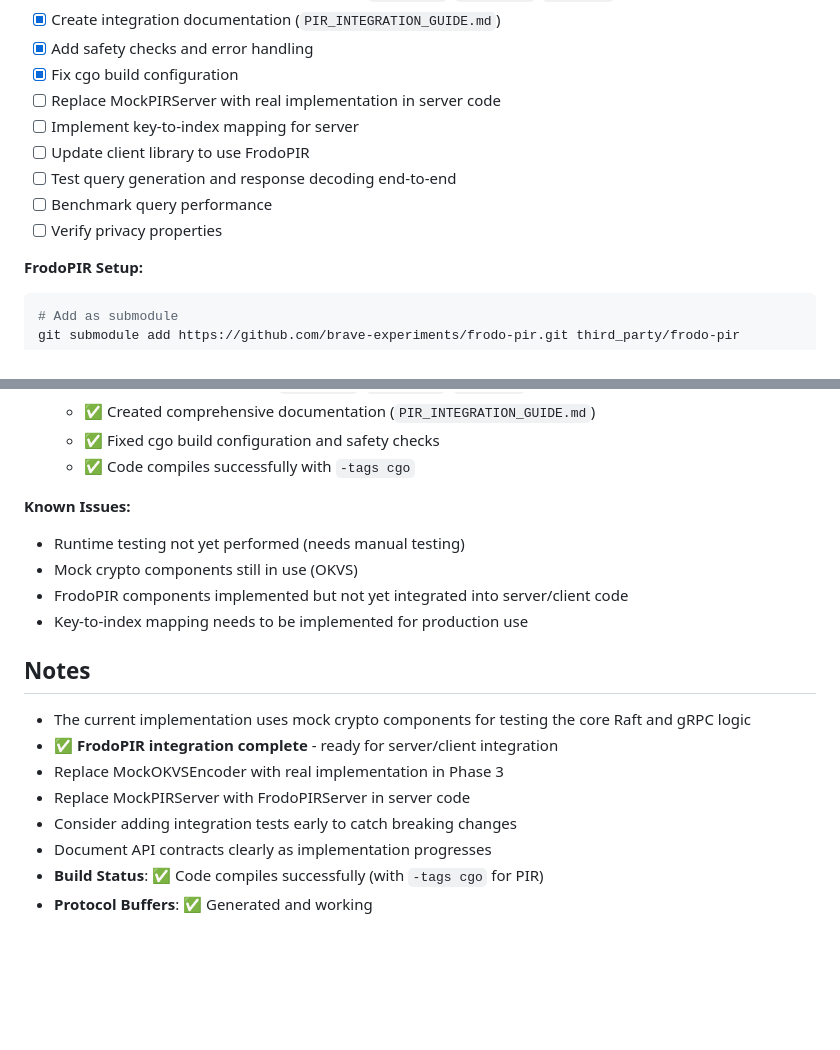
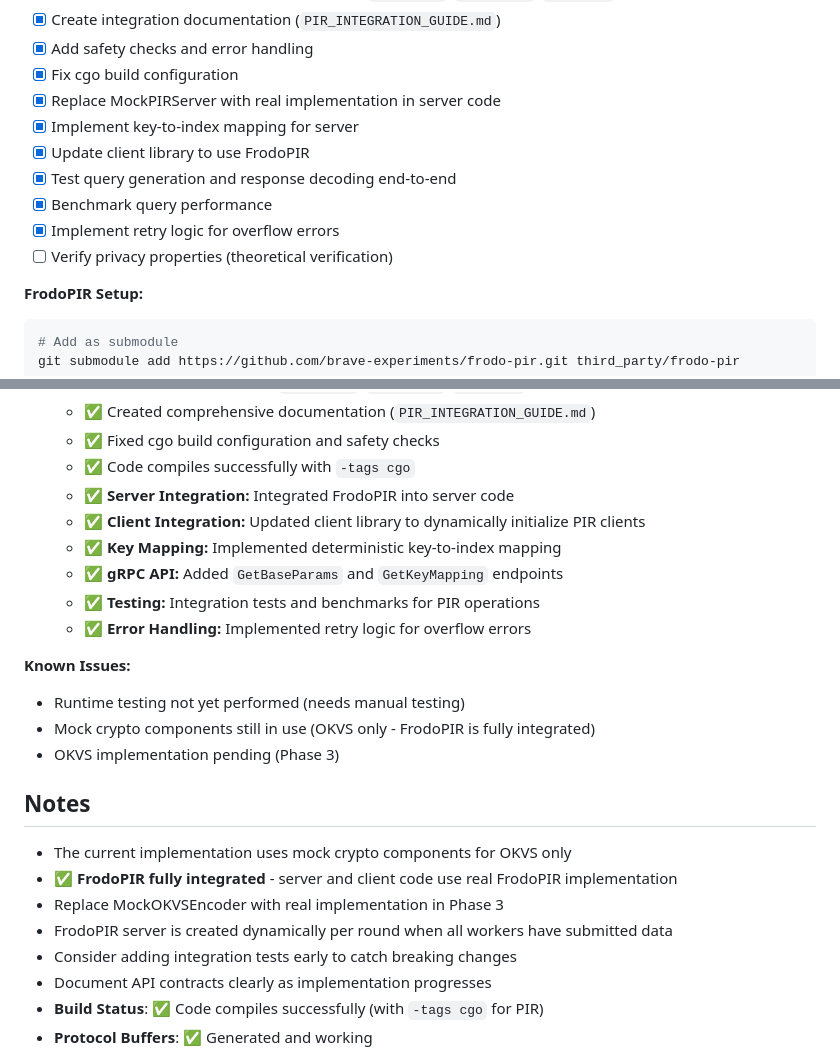
Before and after one commit to mundrapranay/silhouette-db, a Markdown page: IMPLEMENTATION_PLAN.md, 2 parts joined by grey strips. Drawn GitHub-style; blank space fills up the shorter version.

````diff
--- a/IMPLEMENTATION_PLAN.md
+++ b/IMPLEMENTATION_PLAN.md
@@ -108,12 +108,13 @@ This document outlines the step-by-step implementation plan for building the `si
 - [x] Create integration documentation (`PIR_INTEGRATION_GUIDE.md`)
 - [x] Add safety checks and error handling
 - [x] Fix cgo build configuration
-- [ ] Replace MockPIRServer with real implementation in server code
-- [ ] Implement key-to-index mapping for server
-- [ ] Update client library to use FrodoPIR
-- [ ] Test query generation and response decoding end-to-end
-- [ ] Benchmark query performance
-- [ ] Verify privacy properties
+- [x] Replace MockPIRServer with real implementation in server code
+- [x] Implement key-to-index mapping for server
+- [x] Update client library to use FrodoPIR
+- [x] Test query generation and response decoding end-to-end
+- [x] Benchmark query performance
+- [x] Implement retry logic for overflow errors
+- [ ] Verify privacy properties (theoretical verification)
 
 **FrodoPIR Setup:**
 ```bash
@@ -280,19 +318,24 @@ git submodule update --init --recursive
   - ✅ Created comprehensive documentation (`PIR_INTEGRATION_GUIDE.md`)
   - ✅ Fixed cgo build configuration and safety checks
   - ✅ Code compiles successfully with `-tags cgo`
+  - ✅ **Server Integration:** Integrated FrodoPIR into server code
+  - ✅ **Client Integration:** Updated client library to dynamically initialize PIR clients
+  - ✅ **Key Mapping:** Implemented deterministic key-to-index mapping
+  - ✅ **gRPC API:** Added `GetBaseParams` and `GetKeyMapping` endpoints
+  - ✅ **Testing:** Integration tests and benchmarks for PIR operations
+  - ✅ **Error Handling:** Implemented retry logic for overflow errors
 
 **Known Issues:**
 - Runtime testing not yet performed (needs manual testing)
-- Mock crypto components still in use (OKVS)
-- FrodoPIR components implemented but not yet integrated into server/client code
-- Key-to-index mapping needs to be implemented for production use
+- Mock crypto components still in use (OKVS only - FrodoPIR is fully integrated)
+- OKVS implementation pending (Phase 3)
 
 ## Notes
 
-- The current implementation uses mock crypto components for testing the core Raft and gRPC logic
-- ✅ **FrodoPIR integration complete** - ready for server/client integration
+- The current implementation uses mock crypto components for OKVS only
+- ✅ **FrodoPIR fully integrated** - server and client code use real FrodoPIR implementation
 - Replace MockOKVSEncoder with real implementation in Phase 3
-- Replace MockPIRServer with FrodoPIRServer in server code
+- FrodoPIR server is created dynamically per round when all workers have submitted data
 - Consider adding integration tests early to catch breaking changes
 - Document API contracts clearly as implementation progresses
 - **Build Status**: ✅ Code compiles successfully (with `-tags cgo` for PIR)
````
Also changed, not shown: other parts of IMPLEMENTATION_PLAN.md (+51 -14 lines).
